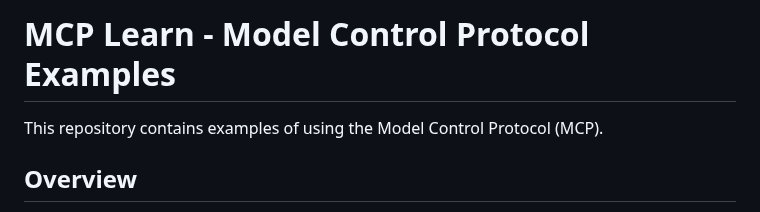
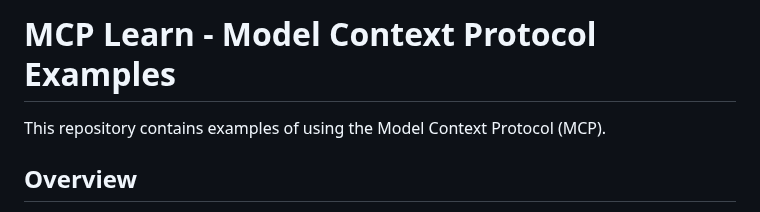
Before and after one commit to huangyingting/mcp-learn, a Markdown page: README.md, the part around the change. GitHub-like rendering.

```diff
--- a/README.md
+++ b/README.md
@@ -1,6 +1,6 @@
-# MCP Learn - Model Control Protocol Examples
+# MCP Learn - Model Context Protocol Examples
 
-This repository contains examples of using the Model Control Protocol (MCP).
+This repository contains examples of using the Model Context Protocol (MCP).
 
 ## Overview
 
```
